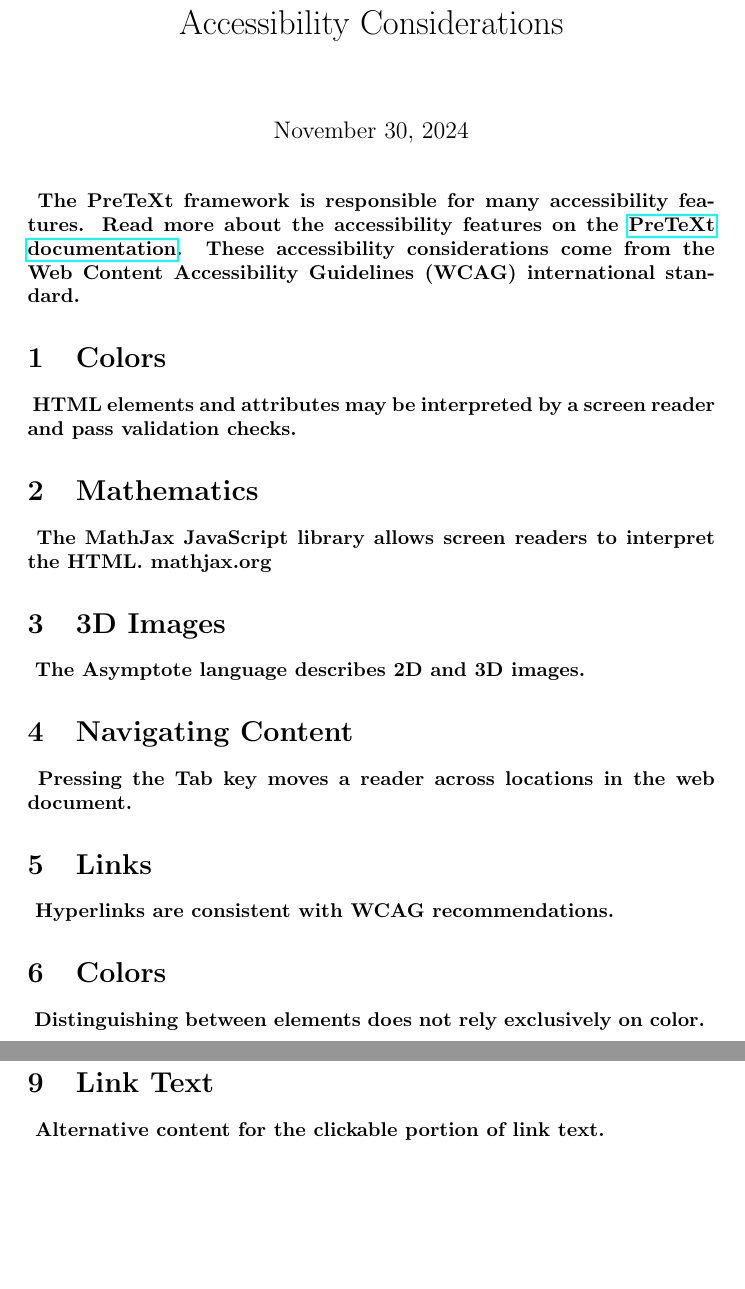
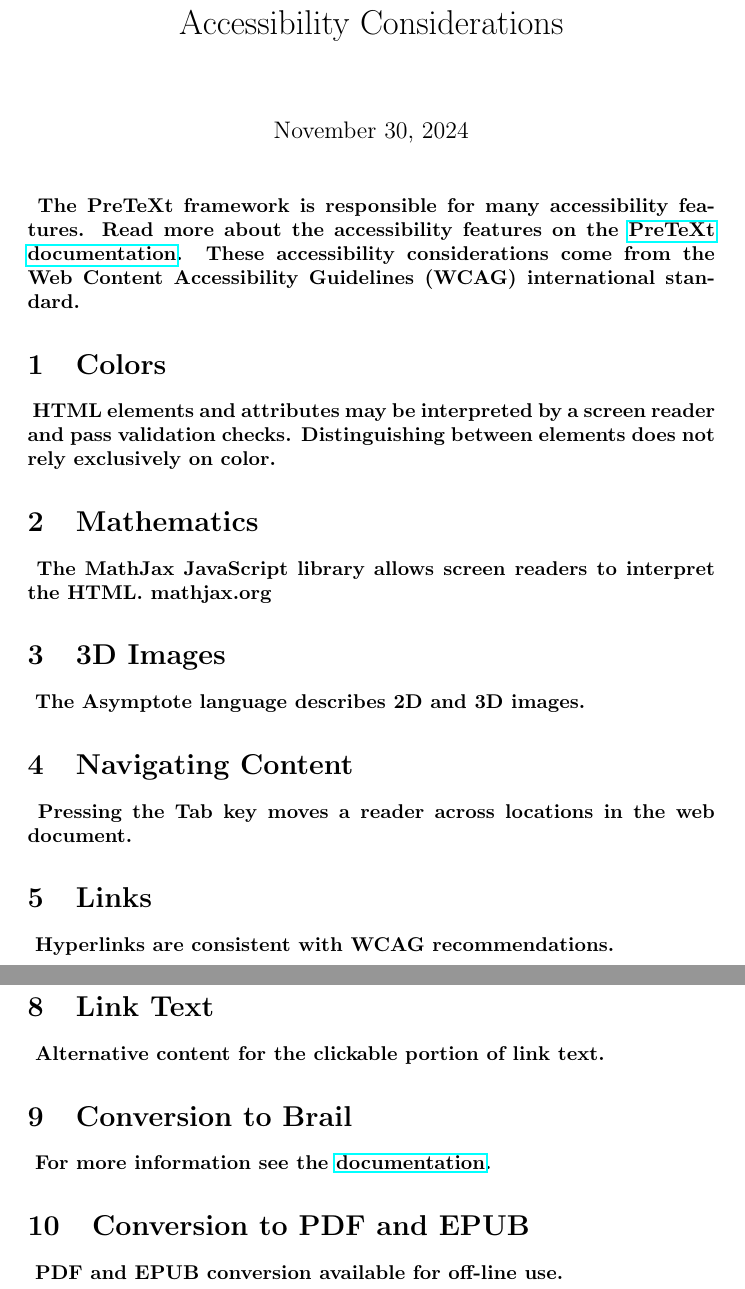
Before and after one commit to SageMathOER-CCC/sage-discrete-math, a LaTeX document (Accessibility_Considerations/Accessibility_Considerations.tex): two parts of pages 1 and 2 of 2, joined at a grey line, cut so that both start at the same text, the shorter picture padded with empty space. Compiled offline with pdfLaTeX.

Commit message:
update accessibility document

```diff
--- a/Accessibility_Considerations/Accessibility_Considerations.tex
+++ b/Accessibility_Considerations/Accessibility_Considerations.tex
@@ -11,7 +11,7 @@
 
 \section{Colors}
 \paragraph{
-HTML elements and attributes may be interpreted by a screen reader and pass validation checks.
+HTML elements and attributes may be interpreted by a screen reader and pass validation checks. Distinguishing between elements does not rely exclusively on color.
 }
 
 \section{Mathematics}
@@ -35,11 +35,6 @@
 Hyperlinks are consistent with WCAG recommendations.
 }
 
-\section{Colors}
-\paragraph{
-Distinguishing between elements does not rely exclusively on color.
-}
-
 \section{Image Description}
 \paragraph{
 Screen readers pick up a short description, which migrates to the HTML @alt attribute and a description element.
@@ -54,4 +49,14 @@
 \paragraph{
 Alternative content for the clickable portion of link text.
 }
+
+\section{Conversion to Brail}
+\paragraph{
+For more information see the \href{https://pretextbook.org/doc/guide/html/publisher-braille.html}{documentation}.
+}
+
+\section{Conversion to PDF and EPUB}
+\paragraph{
+PDF and EPUB conversion available for off-line use.
+}
 \end{document}
```
Also changed, not shown: Accessibility_Considerations/Accessibility_Considerations.pdf.
